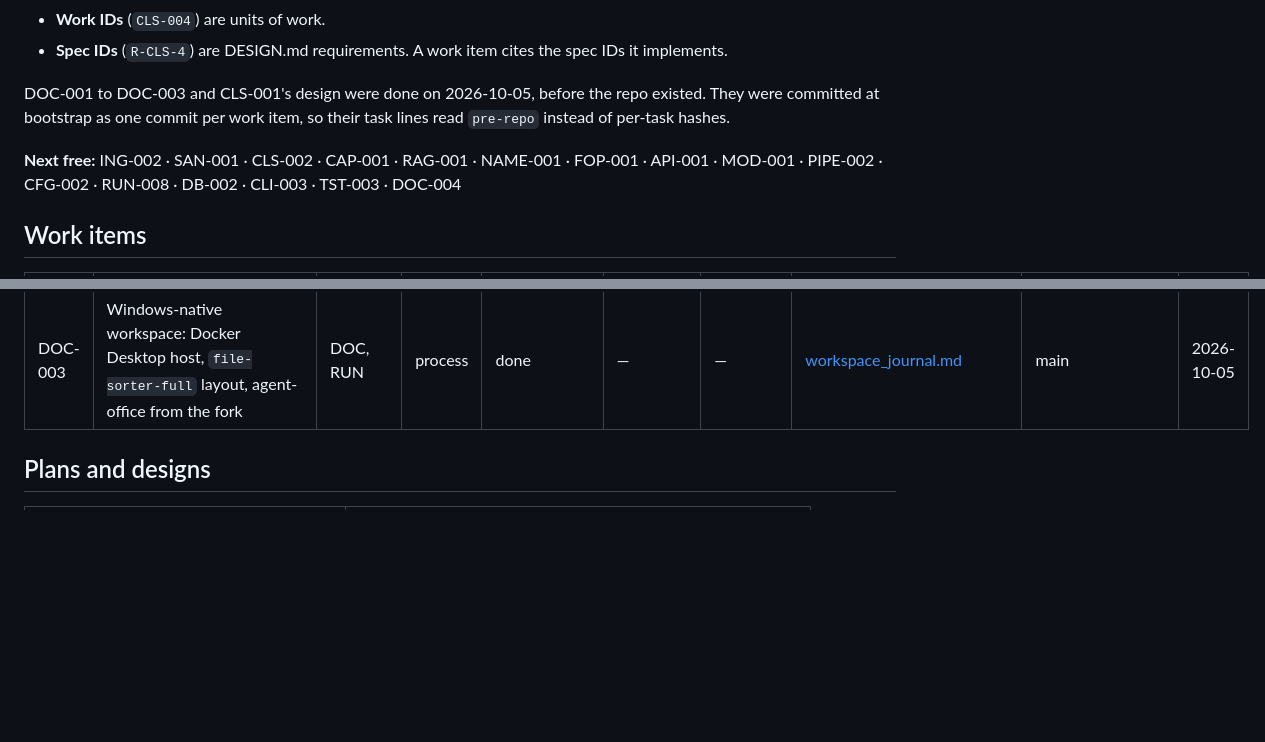
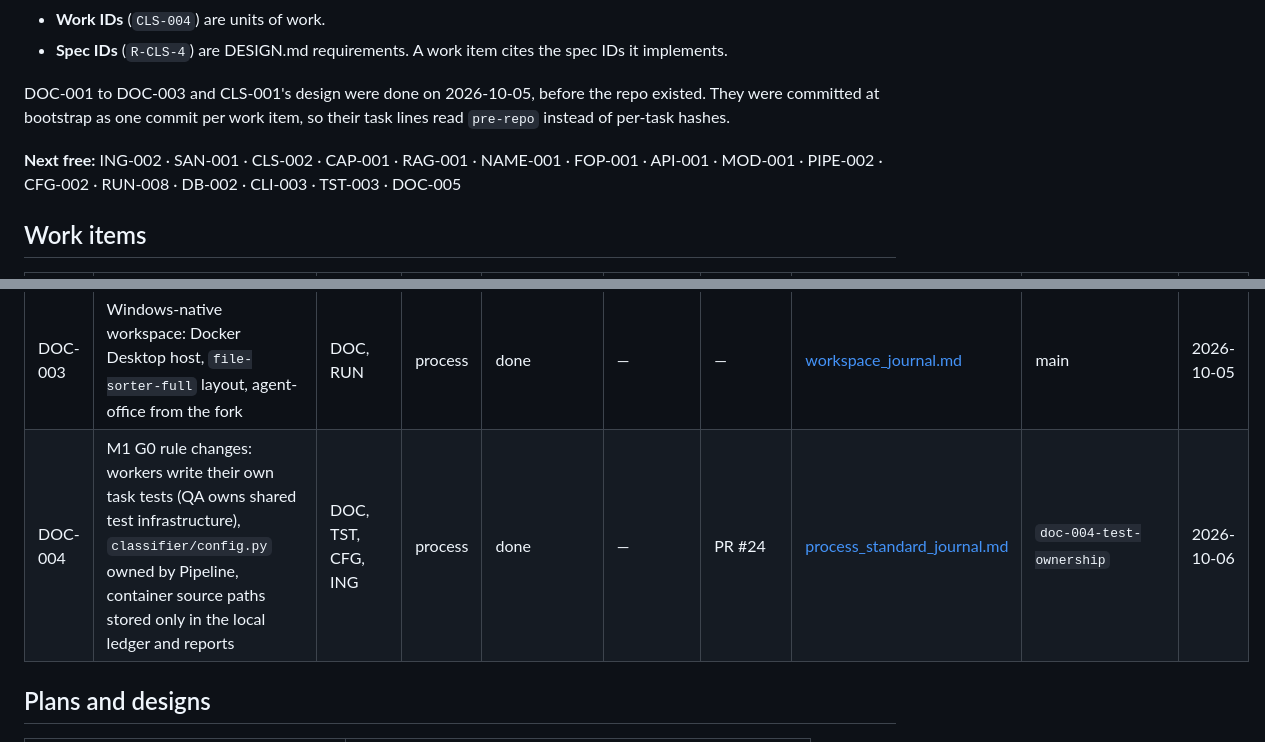
Before and after one commit to ComeGalletas/file-sorter, a Markdown page: docs/journals/INDEX.md, 2 parts joined by grey strips. Rendered like a GitHub page; blank space fills up the shorter version.

Commit message:
DOC-004: Index row, Next free DOC-005
DOC-004 (process, done) is the M1 G0 rule-change PR #24, a human-side PR
(RUN-002.D16), so the lead adds its row (RUN-002.D13).

Co-Authored-By: Claude Opus 5.5 <noreply@anthropic.com>

```diff
--- a/docs/journals/INDEX.md
+++ b/docs/journals/INDEX.md
@@ -7,7 +7,7 @@ Every work ID, its journal and its state. The rules are in `CLAUDE.md` §1 (DOC-
 
 DOC-001 to DOC-003 and CLS-001's design were done on 2026-10-05, before the repo existed. They were committed at bootstrap as one commit per work item, so their task lines read `pre-repo` instead of per-task hashes.
 
-**Next free:** ING-002 · SAN-001 · CLS-002 · CAP-001 · RAG-001 · NAME-001 · FOP-001 · API-001 · MOD-001 · PIPE-002 · CFG-002 · RUN-008 · DB-002 · CLI-003 · TST-003 · DOC-004
+**Next free:** ING-002 · SAN-001 · CLS-002 · CAP-001 · RAG-001 · NAME-001 · FOP-001 · API-001 · MOD-001 · PIPE-002 · CFG-002 · RUN-008 · DB-002 · CLI-003 · TST-003 · DOC-005
 
 ## Work items
 
@@ -32,6 +32,7 @@ DOC-001 to DOC-003 and CLS-001's design were done on 2026-10-05, before the repo
 | DOC-001 | Process standard: work IDs, journals, index, commits, triage, completion status, self-rating, test tiers (adopted from the pygame project) | DOC, TST | process | done | — | — | [process_standard_journal.md](process_standard_journal.md) | main | 2026-10-05 |
 | DOC-002 | Design review: the plan reconciled into DESIGN.md (C-1 to C-20, open questions answered) | DOC, all | process | done | — | — | [design_review_journal.md](design_review_journal.md) | main | 2026-10-05 |
 | DOC-003 | Windows-native workspace: Docker Desktop host, `file-sorter-full` layout, agent-office from the fork | DOC, RUN | process | done | — | — | [workspace_journal.md](workspace_journal.md) | main | 2026-10-05 |
+| DOC-004 | M1 G0 rule changes: workers write their own task tests (QA owns shared test infrastructure), `classifier/config.py` owned by Pipeline, container source paths stored only in the local ledger and reports | DOC, TST, CFG, ING | process | done | — | PR #24 | [process_standard_journal.md](process_standard_journal.md) | `doc-004-test-ownership` | 2026-10-06 |
 
 ## Plans and designs
 
```
